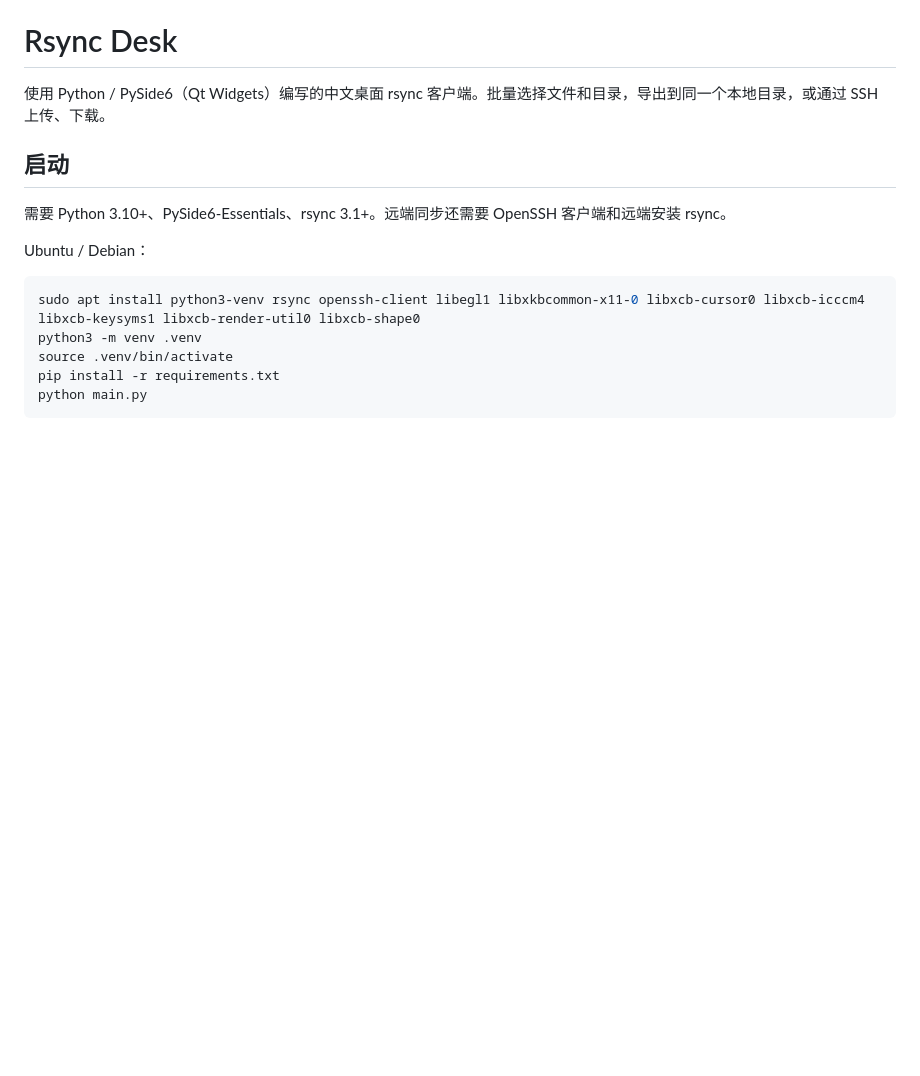
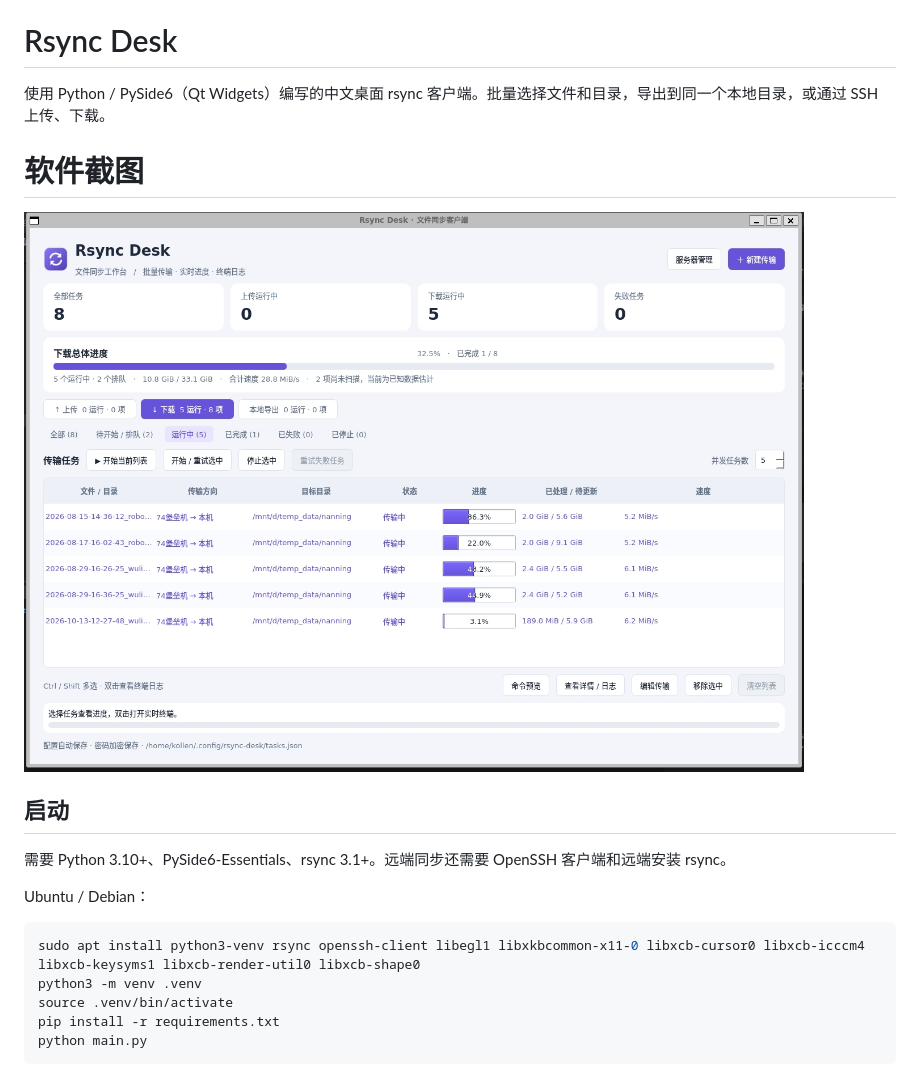
Before and after one commit to KollenHub/rsync-client, a Markdown page: README.md, the part around the change. GitHub-like rendering; pictures changed too: images/20261106-103054.jpg (added); blank space fills up the shorter version.

Commit message:
md:添加截图

```diff
--- a/README.md
+++ b/README.md
@@ -1,6 +1,10 @@
 # Rsync Desk
 
 使用 Python / PySide6（Qt Widgets）编写的中文桌面 rsync 客户端。批量选择文件和目录，导出到同一个本地目录，或通过 SSH 上传、下载。
+
+# 软件截图
+
+![rsync desk](./images/20261106-103054.jpg)
 
 ## 启动
 
```
